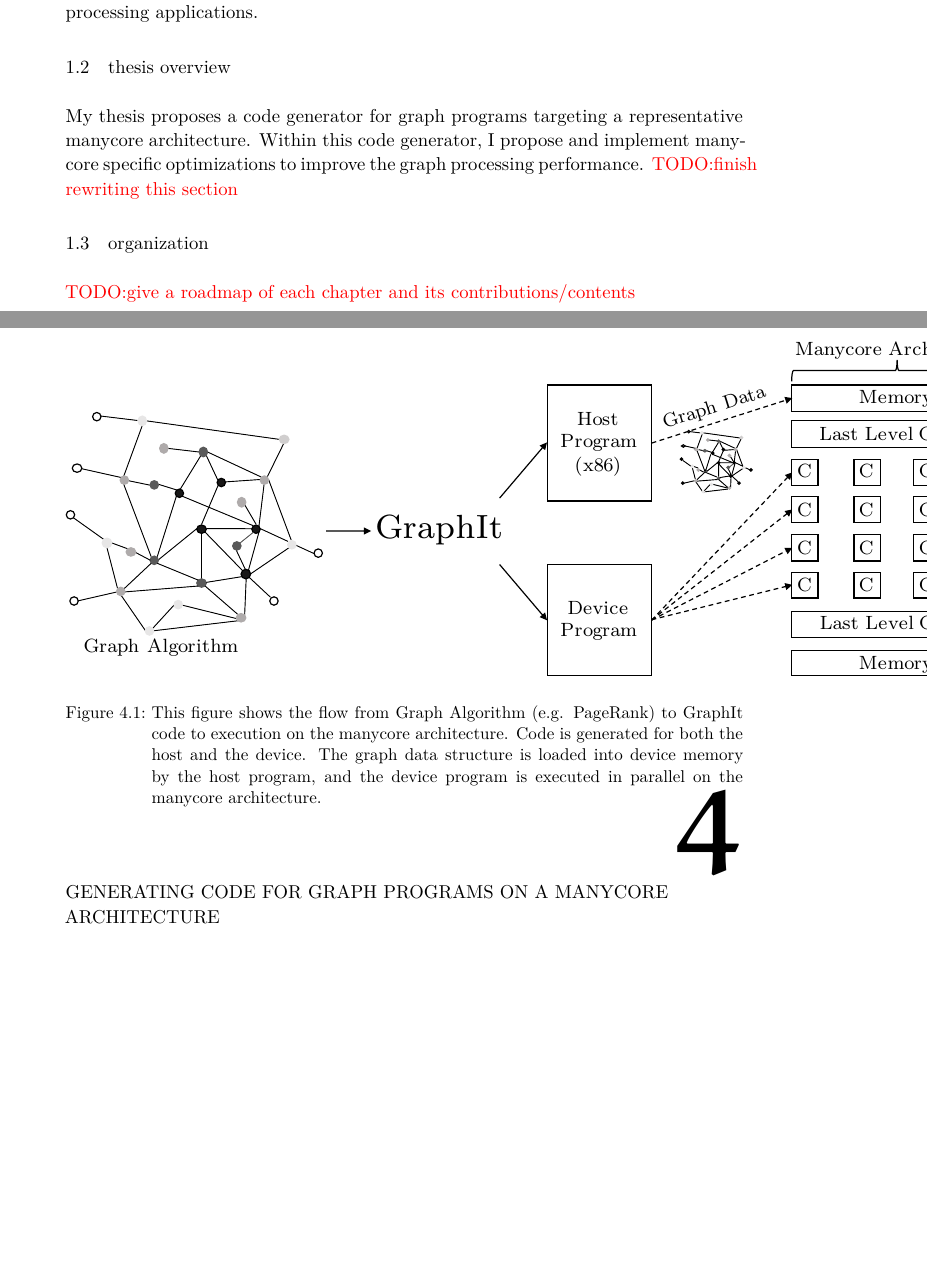
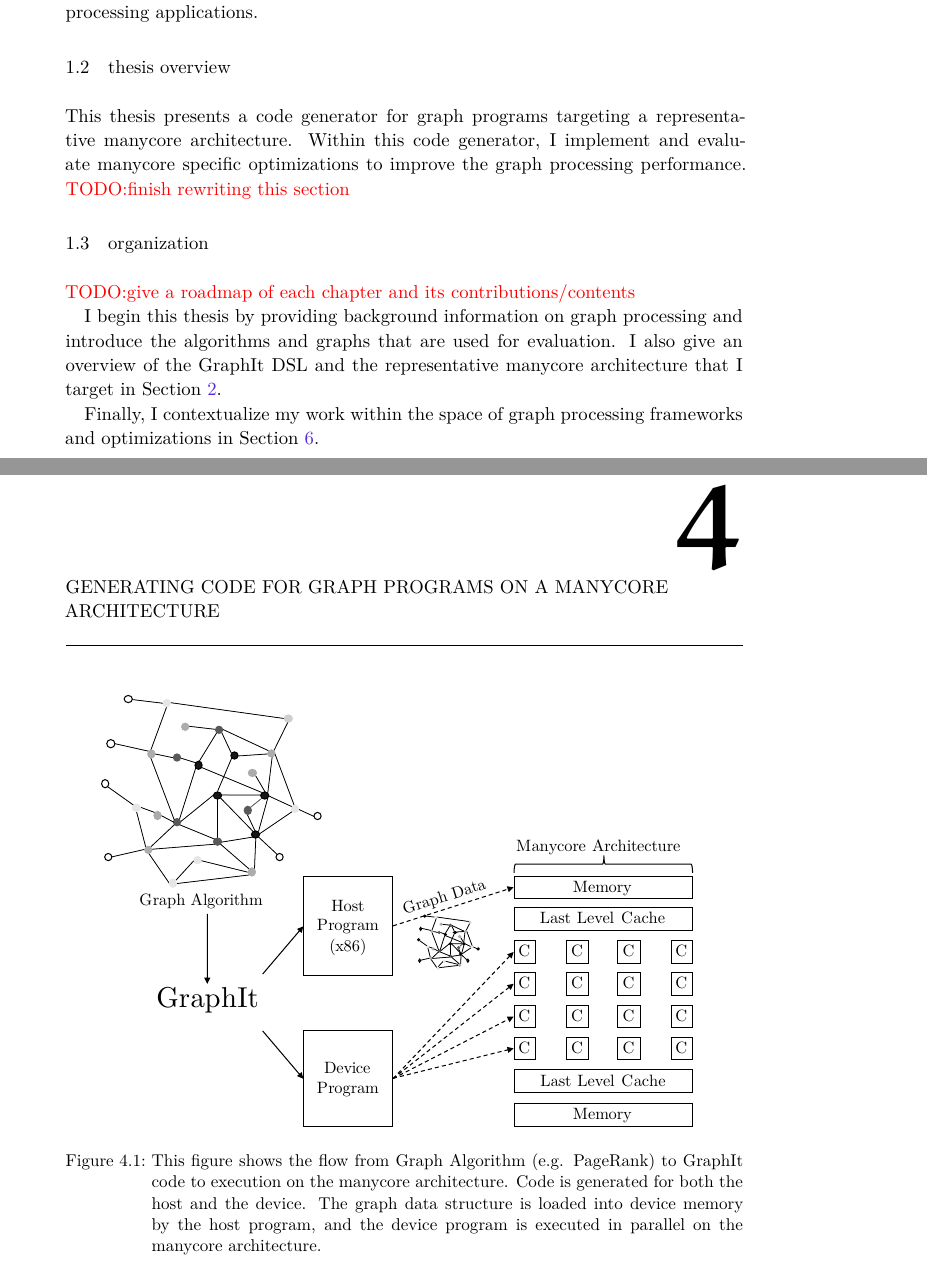
Before and after one commit to eafurst/thesis, a LaTeX thesis (thesis.tex, which reads Chapters/01-intro.tex): two parts of pages 12 and 27 of 61, joined at a grey line, cut so that both start at the same text, the shorter picture padded with empty space. Compiled offline with XeLaTeX; a missing font is replaced by an installed copy or a similar font.

Commit message:
rework overview fig, small intro text changes

```diff
--- a/Chapters/01-intro.tex
+++ b/Chapters/01-intro.tex
@@ -38,11 +38,14 @@
 
 
 \section{Thesis Overview}
-My thesis proposes a code generator for graph programs targeting a representative manycore architecture.
-Within this code generator, I propose and implement manycore specific optimizations to improve the graph processing performance.
+This thesis presents a code generator for graph programs targeting a representative manycore architecture.
+Within this code generator, I implement and evaluate manycore specific optimizations to improve the graph processing performance.
 \todo{finish rewriting this section}
 \section{Organization}
 \todo{give a roadmap of each chapter and its contributions/contents}
+
+I begin this thesis by providing background information on graph processing and introduce the algorithms and graphs that are used for evaluation.
+I also give an overview of the \graphit DSL and the representative manycore architecture that I target in Section~\ref{gen:sec:background}.
 %While graph processing frameworks and optimizations on parallel systems is an active area of research (\Cref{gen:sec:relatedwork}), my proposal to target a novel manycore and my subsequently proposed optimizations for this architecture expand the space and provide a new class of techniques for graph applications on this emerging architecture.
 
 %In this thesis, I focus on two different aspects of this problem: ease of programming and manycore specific optimizations. I use information gained through experimentation with the manycore architecture to optimize graph applications (\Cref{sec:method}) and build these optimizations into a code generation engine (\Cref{sec:method:sub:baseline}).
@@ -52,7 +55,7 @@
 %\item \textbf{Manycore Specific Optimizations} I use observations about the manycore architecture to implement existing graph processing optimizations and propose several manycore specific optimizations that build off of the observation that most graph applications are memory bound (\Cref{sec:method}). I propose further study of performance on the manycore in order to optimize a variety of techniques and applications (\cref{gen:sec:proposed}).
 %\end{itemize}
 
-%I first contextualize my work within the space of graph processing frameworks and optimizations in Section~\ref{gen:sec:relatedwork}.
+Finally, I contextualize my work within the space of graph processing frameworks and optimizations in Section~\ref{gen:sec:relatedwork}.
 %Then, I provide background information on the \graphit DSL and the representative manycore architecture that I target in Section~\ref{gen:sec:background}.
 %In Section~\ref{gen:sec:graphitbackend}, I present my work implementing a code generation backend for the \graphit DSL.
 %I further propose manycore specific optimizations in Section~\ref{gen:sec:graphitbackend} and discuss the implementation of several other graph processing optimizations.
```
Also changed, not shown: Chapters/manycore-codegen-fragments/intro-figures.tex (+2 -2 lines), thesis.bib (+8 -6 lines), graphit-figures/overview.pdf.
